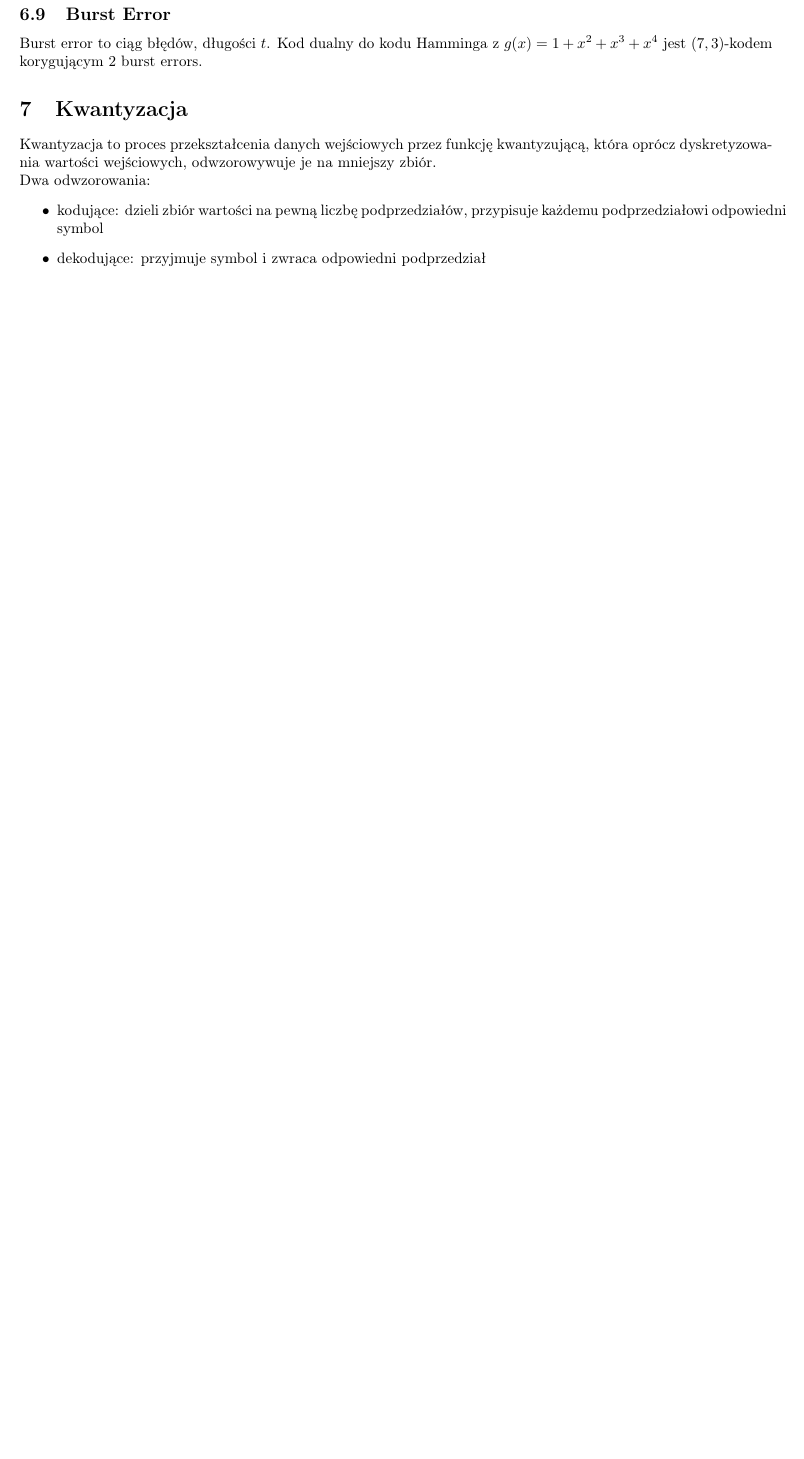
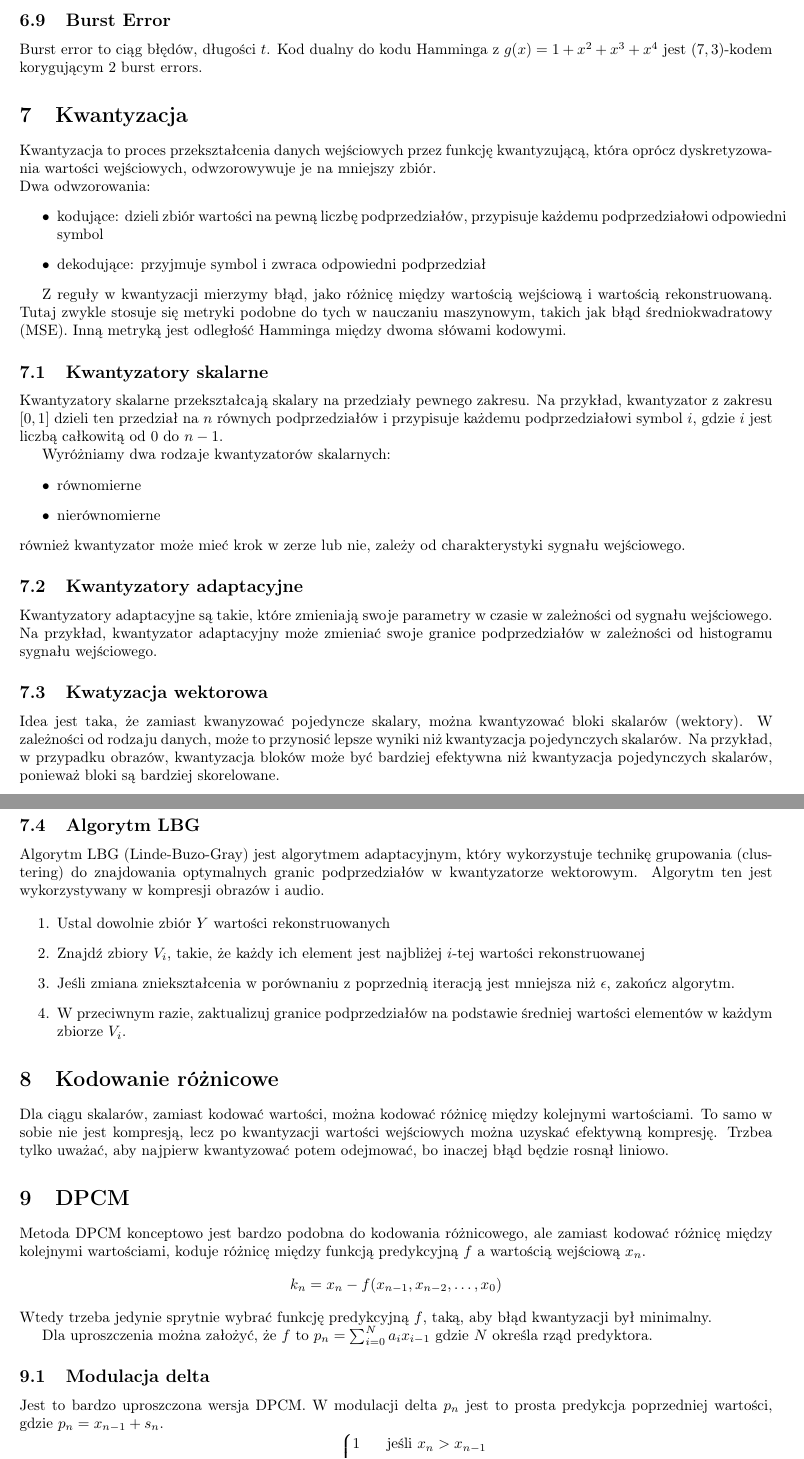
Before and after one commit to TCA166/notes, a LaTeX document (kompresja/kompresja.tex): part of page 13 of 13 before the commit and two parts of pages 13 and 14 of 15 after it, the two joined at a grey line, cut so that both start at the same text, the shorter picture padded with empty space. Compiled offline with pdfLaTeX.

Commit message:
Kompresja

```diff
--- a/kompresja/kompresja.tex
+++ b/kompresja/kompresja.tex
@@ -960,3 +960,87 @@ odpowiedni symbol
 \item dekodujące: przyjmuje symbol i zwraca odpowiedni podprzedział
 \end{itemize}
 
+Z reguły w kwantyzacji mierzymy błąd, jako różnicę między wartością wejściową
+i wartością rekonstruowaną. Tutaj zwykle stosuje się metryki podobne do tych
+w nauczaniu maszynowym, takich jak błąd średniokwadratowy (MSE). Inną metryką
+jest odległość Hamminga między dwoma słówami kodowymi.
+
+\subsection{Kwantyzatory skalarne}
+
+Kwantyzatory skalarne przekształcają skalary na przedziały pewnego zakresu.
+Na przykład, kwantyzator z zakresu $[0, 1]$ dzieli ten przedział na $n$ równych
+podprzedziałów i przypisuje każdemu podprzedziałowi symbol $i$, gdzie $i$ jest
+liczbą całkowitą od $0$ do $n - 1$.
+
+Wyróżniamy dwa rodzaje kwantyzatorów skalarnych:
+\begin{itemize}
+\item równomierne
+\item nierównomierne
+\end{itemize}
+również kwantyzator może mieć krok w zerze lub nie, zależy od charakterystyki
+sygnału wejściowego.
+
+\subsection{Kwantyzatory adaptacyjne}
+
+Kwantyzatory adaptacyjne są takie, które zmieniają swoje parametry w czasie
+w zależności od sygnału wejściowego. Na przykład, kwantyzator adaptacyjny
+może zmieniać swoje granice podprzedziałów w zależności od histogramu sygnału
+wejściowego.
+
+\subsection{Kwatyzacja wektorowa}
+
+Idea jest taka, że zamiast kwanyzować pojedyncze skalary, można kwantyzować
+bloki skalarów (wektory). W zależności od rodzaju danych, może to przynosić
+lepsze wyniki niż kwantyzacja pojedynczych skalarów. Na przykład, w przypadku
+obrazów, kwantyzacja bloków może być bardziej efektywna niż
+kwantyzacja pojedynczych
+skalarów, ponieważ bloki są bardziej skorelowane.
+
+\subsection{Algorytm LBG}
+
+Algorytm LBG (Linde-Buzo-Gray) jest algorytmem adaptacyjnym, który wykorzystuje
+technikę grupowania (clustering) do znajdowania optymalnych granic
+podprzedziałów
+w kwantyzatorze wektorowym. Algorytm ten jest wykorzystywany w kompresji obrazów
+i audio.
+
+\begin{enumerate}
+\item Ustal dowolnie zbiór $Y$ wartości rekonstruowanych
+\item Znajdź zbiory $V_i$, takie, że każdy ich element jest najbliżej $i$-tej
+wartości rekonstruowanej
+\item Jeśli zmiana zniekształcenia w porównaniu z poprzednią iteracją
+jest mniejsza
+niż $\epsilon$, zakończ algorytm.
+\item W przeciwnym razie, zaktualizuj granice podprzedziałów na podstawie
+średniej wartości elementów w każdym zbiorze $V_i$.
+\end{enumerate}
+
+\section{Kodowanie różnicowe}
+
+Dla ciągu skalarów, zamiast kodować wartości, można kodować różnicę między
+kolejnymi wartościami. To samo w sobie nie jest kompresją, lecz po kwantyzacji
+wartości wejściowych można uzyskać efektywną kompresję. Trzbea tylko uważać,
+aby najpierw kwantyzować potem odejmować, bo inaczej błąd będzie rosnął liniowo.
+
+\section{DPCM}
+
+Metoda DPCM konceptowo jest bardzo podobna do kodowania różnicowego, ale zamiast
+kodować różnicę między kolejnymi wartościami, koduje różnicę między funkcją
+predykcyjną $f$ a wartością wejściową $x_n$.
+$$
+k_n = x_n -f(x_{n-1}, x_{n-2}, \dots, x_{0})
+$$
+Wtedy trzeba jedynie sprytnie wybrać funkcję predykcyjną $f$, taką, aby
+błąd kwantyzacji był minimalny.
+
+Dla uproszczenia można założyć, że $f$ to $p_n = \sum_{i=0}^{N} a_i x_{i - 1}$
+gdzie $N$ określa rząd predyktora.
+
+\subsection{Modulacja delta}
+
+Jest to bardzo uproszczona wersja DPCM. W modulacji delta $p_n$ jest to
+prosta predykcja poprzedniej wartości, gdzie $p_n = x_{n-1} + s_n$.
+$$
+s_n =
+\begin{cases}
+1 & \text{jeśli } x_n > x_{n-1} \\
```
Also changed, not shown: kompresja/kompresja.pdf (deleted), kompresja/kompresja.tex (50 more changed lines).
